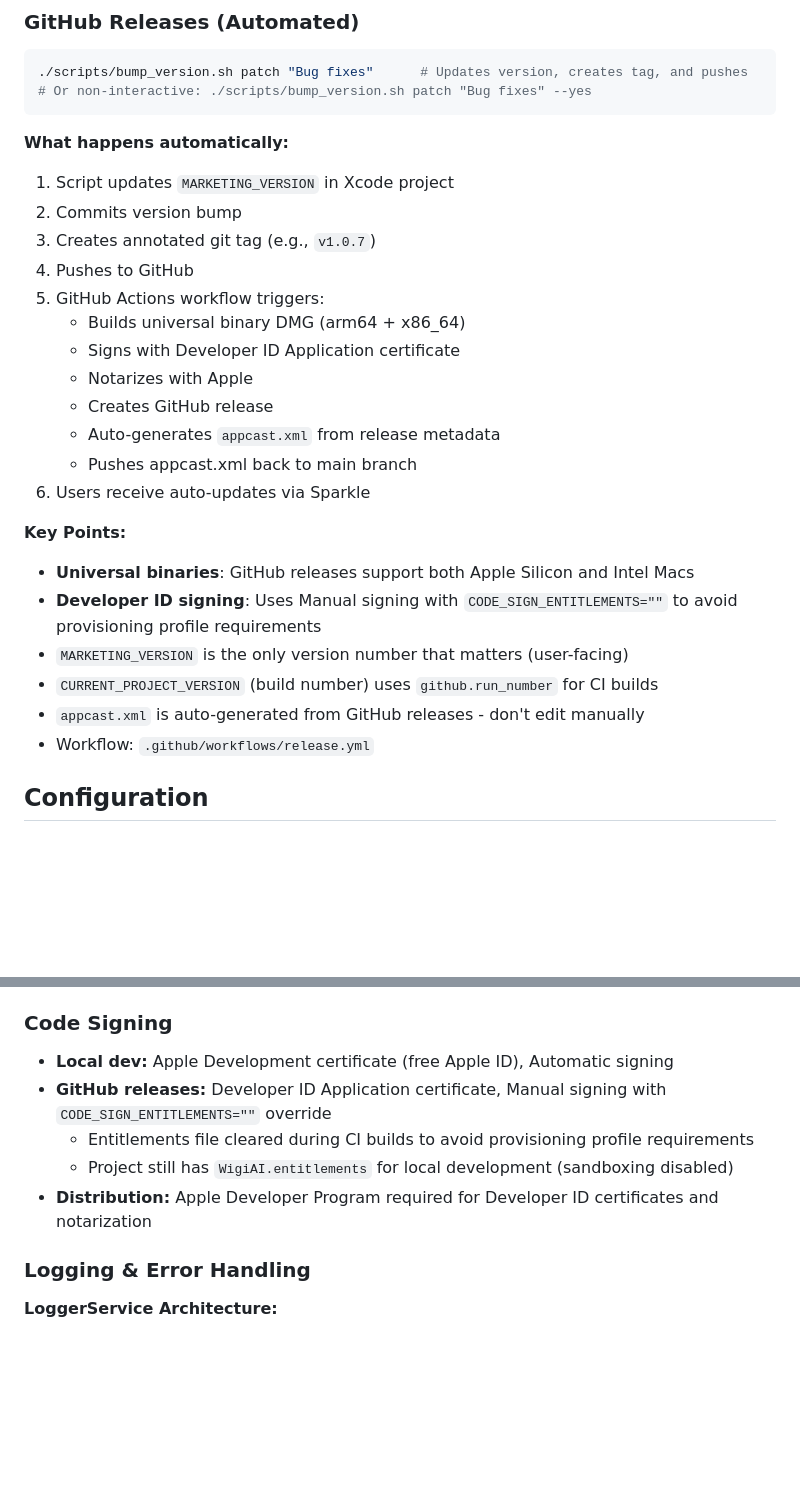
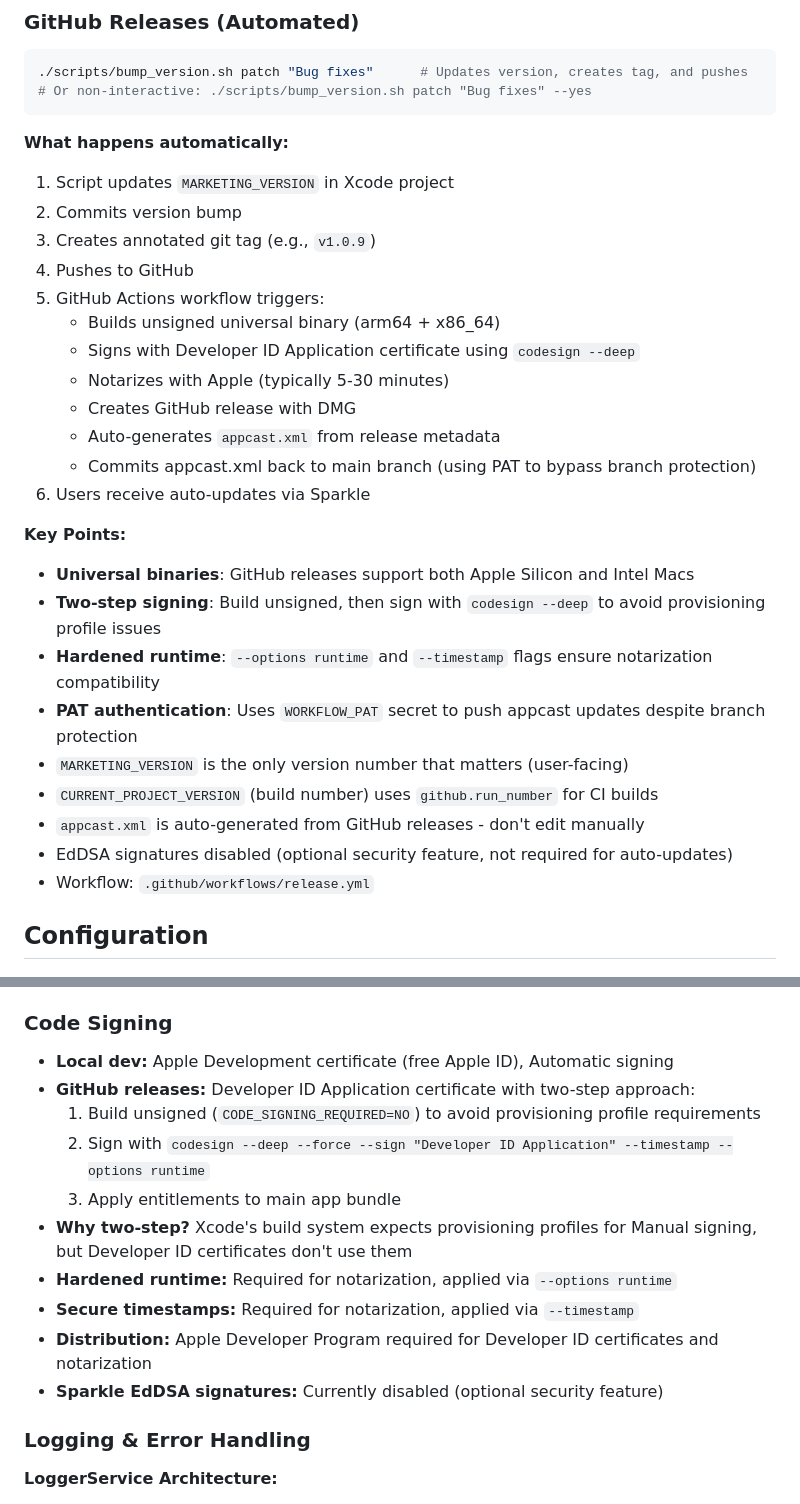
Before and after one commit to chris-riddell/WigiAI, a Markdown page: CLAUDE.md, 2 parts joined by grey strips. Drawn GitHub-style; blank space fills up the shorter version.

```diff
--- a/CLAUDE.md
+++ b/CLAUDE.md
@@ -325,23 +325,26 @@ codesign -d --entitlements - /Applications/WigiAI.app  # Check entitlements
 **What happens automatically:**
 1. Script updates `MARKETING_VERSION` in Xcode project
 2. Commits version bump
-3. Creates annotated git tag (e.g., `v1.0.7`)
+3. Creates annotated git tag (e.g., `v1.0.9`)
 4. Pushes to GitHub
 5. GitHub Actions workflow triggers:
-   - Builds universal binary DMG (arm64 + x86_64)
-   - Signs with Developer ID Application certificate
-   - Notarizes with Apple
-   - Creates GitHub release
+   - Builds unsigned universal binary (arm64 + x86_64)
+   - Signs with Developer ID Application certificate using `codesign --deep`
+   - Notarizes with Apple (typically 5-30 minutes)
+   - Creates GitHub release with DMG
    - Auto-generates `appcast.xml` from release metadata
-   - Pushes appcast.xml back to main branch
+   - Commits appcast.xml back to main branch (using PAT to bypass branch protection)
 6. Users receive auto-updates via Sparkle
 
 **Key Points:**
 - **Universal binaries**: GitHub releases support both Apple Silicon and Intel Macs
-- **Developer ID signing**: Uses Manual signing with `CODE_SIGN_ENTITLEMENTS=""` to avoid provisioning profile requirements
+- **Two-step signing**: Build unsigned, then sign with `codesign --deep` to avoid provisioning profile issues
+- **Hardened runtime**: `--options runtime` and `--timestamp` flags ensure notarization compatibility
+- **PAT authentication**: Uses `WORKFLOW_PAT` secret to push appcast updates despite branch protection
 - `MARKETING_VERSION` is the only version number that matters (user-facing)
 - `CURRENT_PROJECT_VERSION` (build number) uses `github.run_number` for CI builds
 - `appcast.xml` is auto-generated from GitHub releases - don't edit manually
+- EdDSA signatures disabled (optional security feature, not required for auto-updates)
 - Workflow: `.github/workflows/release.yml`
 
 ## Configuration
@@ -359,10 +362,15 @@ codesign -d --entitlements - /Applications/WigiAI.app  # Check entitlements
 
 ### Code Signing
 - **Local dev:** Apple Development certificate (free Apple ID), Automatic signing
-- **GitHub releases:** Developer ID Application certificate, Manual signing with `CODE_SIGN_ENTITLEMENTS=""` override
-  - Entitlements file cleared during CI builds to avoid provisioning profile requirements
-  - Project still has `WigiAI.entitlements` for local development (sandboxing disabled)
+- **GitHub releases:** Developer ID Application certificate with two-step approach:
+  1. Build unsigned (`CODE_SIGNING_REQUIRED=NO`) to avoid provisioning profile requirements
+  2. Sign with `codesign --deep --force --sign "Developer ID Application" --timestamp --options runtime`
+  3. Apply entitlements to main app bundle
+- **Why two-step?** Xcode's build system expects provisioning profiles for Manual signing, but Developer ID certificates don't use them
+- **Hardened runtime:** Required for notarization, applied via `--options runtime`
+- **Secure timestamps:** Required for notarization, applied via `--timestamp`
 - **Distribution:** Apple Developer Program required for Developer ID certificates and notarization
+- **Sparkle EdDSA signatures:** Currently disabled (optional security feature)
 
 ### Logging & Error Handling
 
```
Also changed, not shown: README.md (+18 -19 lines).
